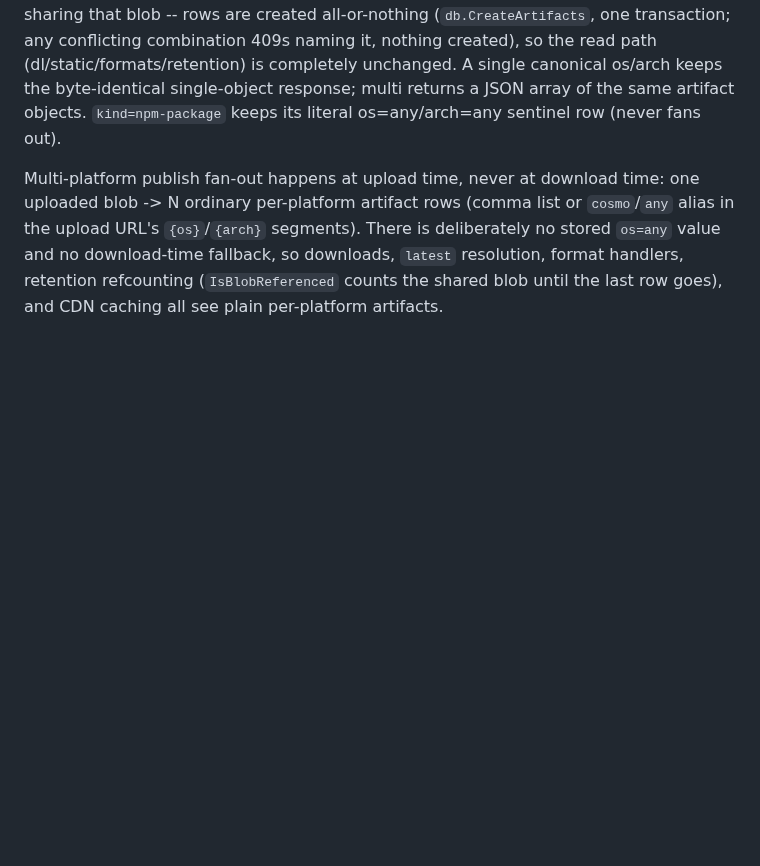
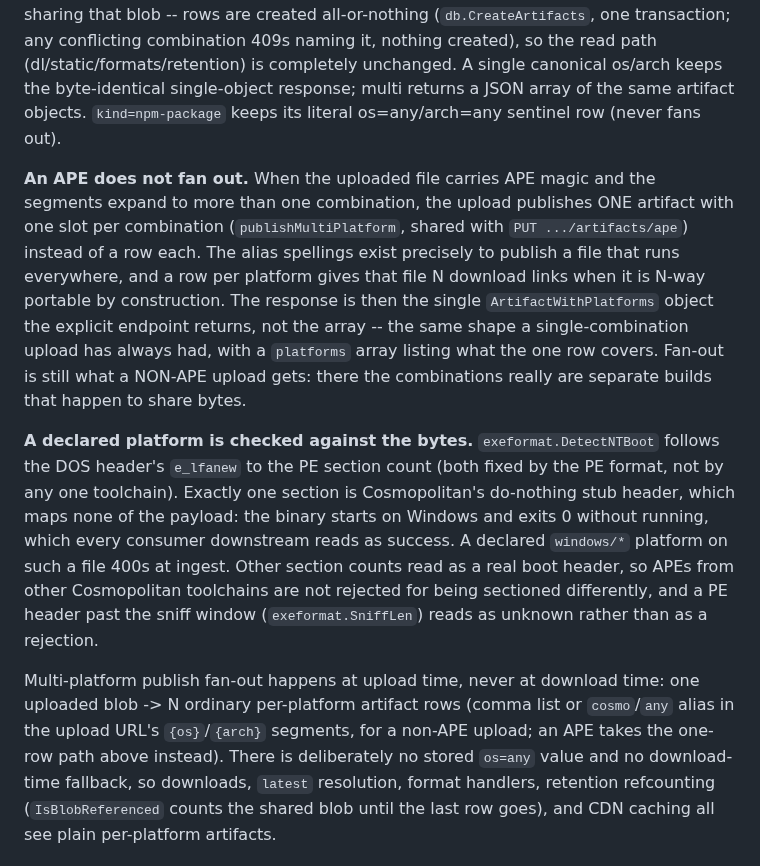
Before and after one commit to wow-look-at-my/buildhost, a Markdown page: docs/uploads.md, the part around the change. GitHub-like rendering; blank space fills up the shorter version.

Commit message:
Document the one-row alias path and the windows stub gate

```diff
--- a/docs/uploads.md
+++ b/docs/uploads.md
@@ -21,9 +21,33 @@ keeps the byte-identical single-object response; multi returns a JSON array of t
 same artifact objects. `kind=npm-package` keeps its literal os=any/arch=any
 sentinel row (never fans out).
 
+**An APE does not fan out.** When the uploaded file carries APE magic and the
+segments expand to more than one combination, the upload publishes ONE artifact
+with one slot per combination (`publishMultiPlatform`, shared with
+`PUT .../artifacts/ape`) instead of a row each. The alias spellings exist
+precisely to publish a file that runs everywhere, and a row per platform gives
+that file N download links when it is N-way portable by construction. The
+response is then the single `ArtifactWithPlatforms` object the explicit endpoint
+returns, not the array -- the same shape a single-combination upload has always
+had, with a `platforms` array listing what the one row covers. Fan-out is still
+what a NON-APE upload gets: there the combinations really are separate builds
+that happen to share bytes.
+
+**A declared platform is checked against the bytes.** `exeformat.DetectNTBoot`
+follows the DOS header's `e_lfanew` to the PE section count (both fixed by the PE
+format, not by any one toolchain). Exactly one section is Cosmopolitan's
+do-nothing stub header, which maps none of the payload: the binary starts on
+Windows and exits 0 without running, which every consumer downstream reads as
+success. A declared `windows/*` platform on such a file 400s at ingest. Other
+section counts read as a real boot header, so APEs from other Cosmopolitan
+toolchains are not rejected for being sectioned differently, and a PE header past
+the sniff window (`exeformat.SniffLen`) reads as unknown rather than as a
+rejection.
+
 Multi-platform publish fan-out happens at upload time, never at download time: one
 uploaded blob -> N ordinary per-platform artifact rows (comma list or
-`cosmo`/`any` alias in the upload URL's `{os}`/`{arch}` segments). There is
+`cosmo`/`any` alias in the upload URL's `{os}`/`{arch}` segments, for a non-APE
+upload; an APE takes the one-row path above instead). There is
 deliberately no stored `os=any` value and no download-time fallback, so downloads,
 `latest` resolution, format handlers, retention refcounting (`IsBlobReferenced`
 counts the shared blob until the last row goes), and CDN caching all see plain
```
Also changed, not shown: CLAUDE.md (+8 -2 lines).
